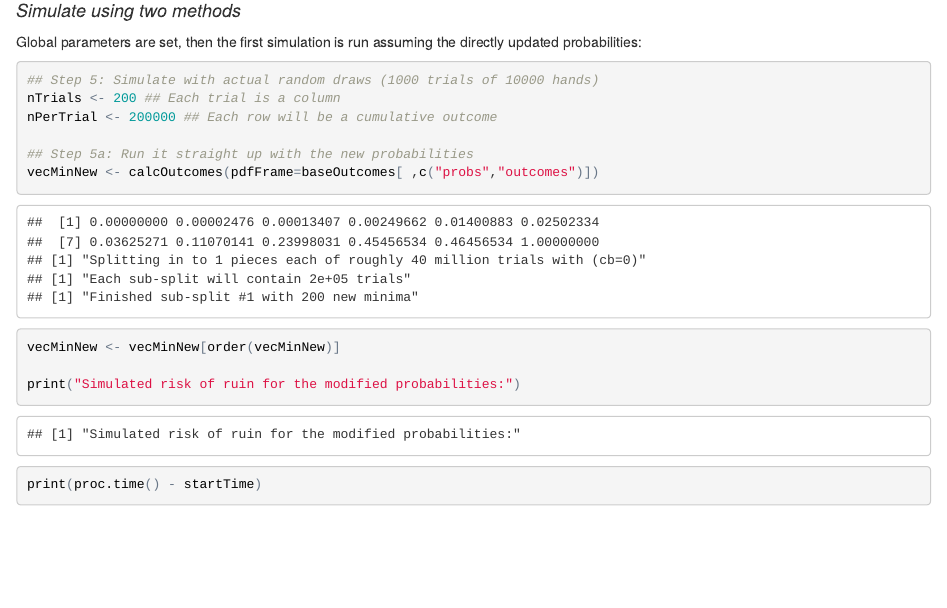
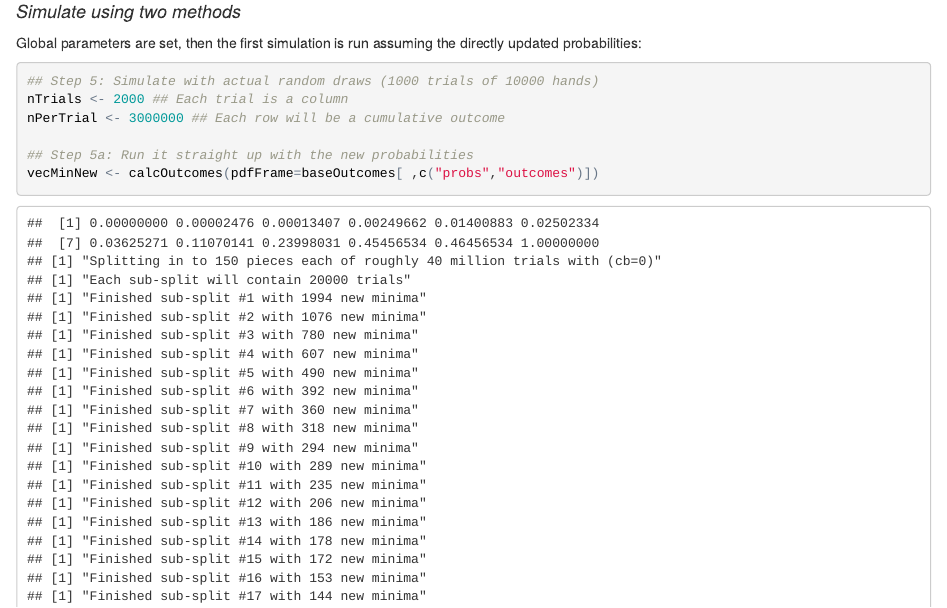
Before and after one commit to davegoblue/TestCodingShortcuts, an R Markdown document (RiskRuin_v002.Rmd): the page in a window 1100 px wide, from 6360 px down. The pictures show the output file RiskRuin_v002.html that the author committed with the source, opened offline.

Commit message:
Expanded to 2000 trials each of 3 million hands

````diff
--- a/RiskRuin_v002.Rmd
+++ b/RiskRuin_v002.Rmd
@@ -283,8 +283,8 @@ So, for a bankroll of n, we estimate risk of ruin to be rr1^n and log10(risk of
 Global parameters are set, then the first simulation is run assuming the directly updated probabilities:
 ```{r}
 ## Step 5: Simulate with actual random draws (1000 trials of 10000 hands)
-nTrials <- 200 ## Each trial is a column
-nPerTrial <- 200000 ## Each row will be a cumulative outcome
+nTrials <- 2000 ## Each trial is a column
+nPerTrial <- 3000000 ## Each row will be a cumulative outcome
 
 ## Step 5a: Run it straight up with the new probabilities
 vecMinNew <- calcOutcomes(pdfFrame=baseOutcomes[ ,c("probs","outcomes")])
````
Also changed, not shown: RiskRuin_v002.html.
